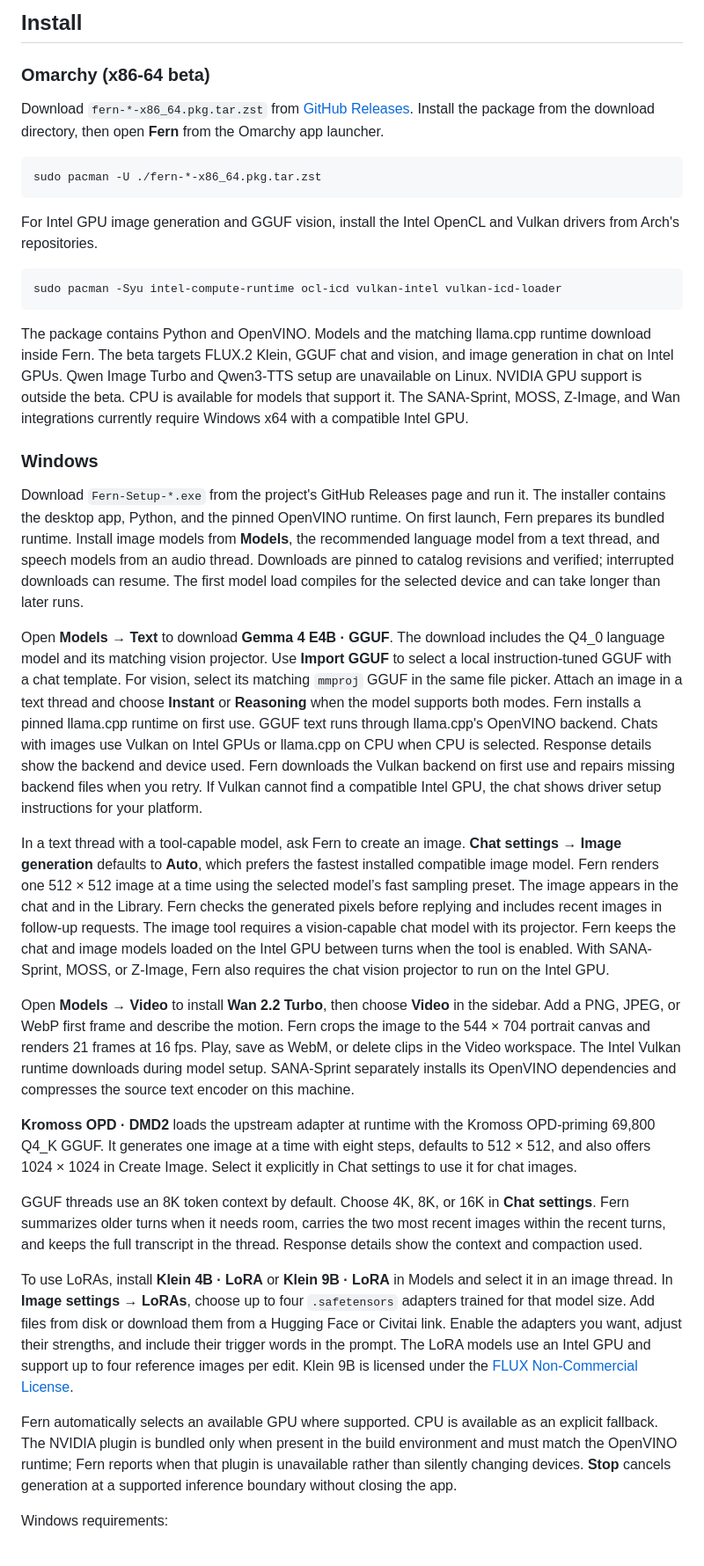
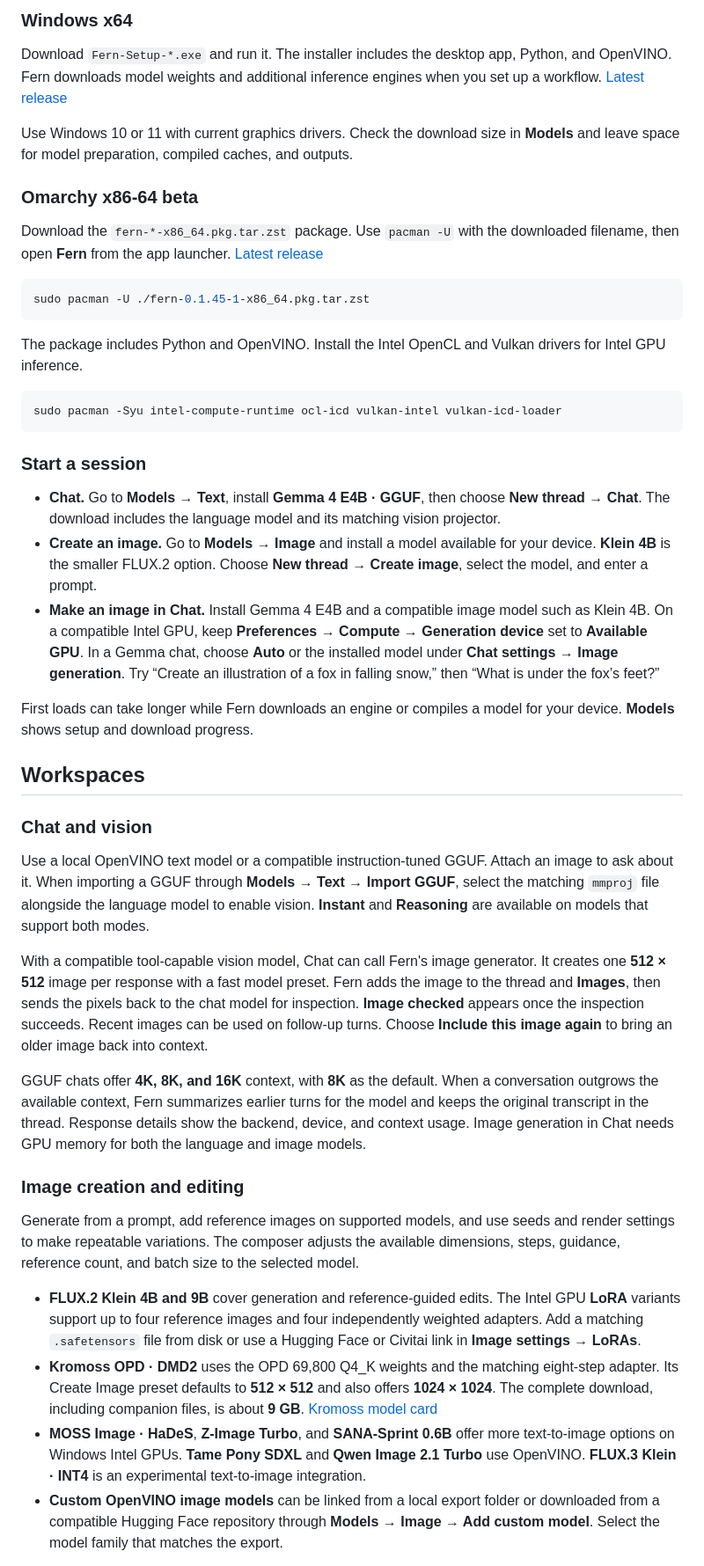
Before and after one commit to xgirls-dev/fern, a Markdown page: README.md, the part around one of its changes. Shown at 88% size. Rendered like a GitHub page.

Commit message:
Rewrite Fern README around its local AI workflows

````diff
--- a/README.md
+++ b/README.md
@@ -27,92 +14,48 @@ See the [changelog](CHANGELOG.md) for release-by-release updates.
 
-## Install
+### Windows x64
 
-### Omarchy (x86-64 beta)
+Download `Fern-Setup-*.exe` and run it. The installer includes the desktop app, Python, and OpenVINO. Fern downloads model weights and additional inference engines when you set up a workflow. [Latest release](https://github.com/xgirls-dev/fern/releases/latest)
 
-Download `fern-*-x86_64.pkg.tar.zst` from [GitHub Releases](https://github.com/xgirls-dev/fern/releases).
-Install the package from the download directory, then open **Fern** from the
-Omarchy app launcher.
+Use Windows 10 or 11 with current graphics drivers. Check the download size in **Models** and leave space for model preparation, compiled caches, and outputs.
+
+### Omarchy x86-64 beta
+
+Download the `fern-*-x86_64.pkg.tar.zst` package. Use `pacman -U` with the downloaded filename, then open **Fern** from the app launcher. [Latest release](https://github.com/xgirls-dev/fern/releases/latest)
 
 ```sh
-sudo pacman -U ./fern-*-x86_64.pkg.tar.zst
+sudo pacman -U ./fern-0.1.45-1-x86_64.pkg.tar.zst
 ```
 
-For Intel GPU image generation and GGUF vision, install the Intel OpenCL and
-Vulkan drivers from Arch's repositories.
+The package includes Python and OpenVINO. Install the Intel OpenCL and Vulkan drivers for Intel GPU inference.
 
 ```sh
 sudo pacman -Syu intel-compute-runtime ocl-icd vulkan-intel vulkan-icd-loader
 ```
 
-The package contains Python and OpenVINO. Models and the matching llama.cpp
-runtime download inside Fern. The beta targets FLUX.2 Klein, GGUF chat and
-vision, and image generation in chat on Intel GPUs. Qwen Image Turbo and
-Qwen3-TTS setup are unavailable on Linux. NVIDIA GPU support is outside the beta.
-CPU is available for models that support it. The SANA-Sprint, MOSS, Z-Image,
-and Wan integrations currently require Windows x64 with a compatible Intel GPU.
+### Start a session
 
-### Windows
+- **Chat.** Go to **Models → Text**, install **Gemma 4 E4B · GGUF**, then choose **New thread → Chat**. The download includes the language model and its matching vision projector.
+- **Create an image.** Go to **Models → Image** and install a model available for your device. **Klein 4B** is the smaller FLUX.2 option. Choose **New thread → Create image**, select the model, and enter a prompt.
+- **Make an image in Chat.** Install Gemma 4 E4B and a compatible image model such as Klein 4B. On a compatible Intel GPU, keep **Preferences → Compute → Generation device** set to **Available GPU**. In a Gemma chat, choose **Auto** or the installed model under **Chat settings → Image generation**. Try “Create an illustration of a fox in falling snow,” then “What is under the fox’s feet?”
 
-Download `Fern-Setup-*.exe` from the project's GitHub Releases page and run it.
-The installer contains the desktop app, Python, and the pinned OpenVINO runtime.
-On first launch, Fern prepares its bundled runtime. Install image models from
-**Models**, the recommended language model from a text thread, and speech
-models from an audio thread. Downloads are pinned to catalog revisions and
-verified; interrupted downloads can resume. The first model load compiles for
-the selected device and can take longer than later runs.
+First loads can take longer while Fern downloads an engine or compiles a model for your device. **Models** shows setup and download progress.
 
-Open **Models → Text** to download **Gemma 4 E4B · GGUF**.
-The download includes the Q4_0 language model and its matching vision projector.
-Use **Import GGUF** to select a local instruction-tuned GGUF with a chat template.
-For vision, select its matching `mmproj` GGUF in the same file picker. Attach an
-image in a text thread and choose **Instant** or **Reasoning** when the model
-supports both modes. Fern installs a pinned llama.cpp runtime on first use.
-GGUF text runs through llama.cpp's OpenVINO backend. Chats with images use
-Vulkan on Intel GPUs or llama.cpp on CPU when CPU is selected. Response details
-show the backend and device used. Fern downloads the Vulkan backend on first
-use and repairs missing backend files when you retry. If Vulkan cannot find a
-compatible Intel GPU, the chat shows driver setup instructions for your platform.
+## Workspaces
 
-In a text thread with a tool-capable model, ask Fern to create an image. **Chat
-settings → Image generation** defaults to **Auto**, which prefers the fastest installed compatible image model. Fern renders one
-512 × 512 image at a time using the selected model’s fast sampling preset.
-The image appears in the chat and in the Library. Fern checks the generated
-pixels before replying and includes recent images in follow-up requests. The
-image tool requires a vision-capable chat model with its projector. Fern keeps
-the chat and image models loaded on the Intel GPU between turns when the tool is enabled.
-With SANA-Sprint, MOSS, or Z-Image, Fern also requires the chat vision projector
-to run on the Intel GPU.
+### Chat and vision
 
-Open **Models → Video** to install **Wan 2.2 Turbo**, then choose **Video** in
-the sidebar. Add a PNG, JPEG, or WebP first frame and describe the motion. Fern
-crops the image to the 544 × 704 portrait canvas and renders 21 frames at 16 fps.
-Play, save as WebM, or delete clips in the Video workspace. The Intel Vulkan
-runtime downloads during model setup. SANA-Sprint separately installs its
-OpenVINO dependencies and compresses the source text encoder on this machine.
+Use a local OpenVINO text model or a compatible instruction-tuned GGUF. Attach an image to ask about it. When importing a GGUF through **Models → Text → Import GGUF**, select the matching `mmproj` file alongside the language model to enable vision. **Instant** and **Reasoning** are available on models that support both modes.
 
-**Kromoss OPD · DMD2** loads the upstream adapter at runtime with the Kromoss
-OPD-priming 69,800 Q4_K GGUF. It generates one image at a time with eight
-steps, defaults to 512 × 512, and also offers 1024 × 1024 in Create Image.
-Select it explicitly in Chat settings to use it for chat images.
+With a compatible tool-capable vision model, Chat can call Fern's image generator. It creates one **512 × 512** image per response with a fast model preset. Fern adds the image to the thread and **Images**, then sends the pixels back to the chat model for inspection. **Image checked** appears once the inspection succeeds. Recent images can be used on follow-up turns. Choose **Include this image again** to bring an older image back into context.
 
-GGUF threads use an 8K token context by default. Choose 4K, 8K, or 16K in **Chat
-settings**. Fern summarizes older turns when it needs room, carries the two
-most recent images within the recent turns, and keeps the full transcript in
-the thread. Response details show the context and compaction used.
+GGUF chats offer **4K, 8K, and 16K** context, with **8K** as the default. When a conversation outgrows the available context, Fern summarizes earlier turns for the model and keeps the original transcript in the thread. Response details show the backend, device, and context usage. Image generation in Chat needs GPU memory for both the language and image models.
 
-To use LoRAs, install **Klein 4B · LoRA** or **Klein 9B · LoRA** in Models and
-select it in an image thread. In **Image settings → LoRAs**, choose up to four
-`.safetensors` adapters trained for that model size. Add files from disk or
-download them from a Hugging Face or Civitai link. Enable the adapters you want,
-adjust their strengths, and include their trigger words in the prompt. The LoRA
-models use an Intel GPU and support up to four reference images per edit.
-Klein 9B is licensed under the [FLUX Non-Commercial License](https://huggingface.co/black-forest-labs/FLUX.2-klein-9B/blob/main/LICENSE.md).
+### Image creation and editing
 
-Fern automatically selects an available GPU where supported. CPU is available
-as an explicit fallback. The NVIDIA plugin is bundled only when present in the
-build environment and must match the OpenVINO runtime; Fern reports when that
-plugin is unavailable rather than silently changing devices. **Stop** cancels
-generation at a supported inference boundary without closing the app.
+Generate from a prompt, add reference images on supported models, and use seeds and render settings to make repeatable variations. The composer adjusts the available dimensions, steps, guidance, reference count, and batch size to the selected model.
 
-Windows requirements:
+- **FLUX.2 Klein 4B and 9B** cover generation and reference-guided edits. The Intel GPU **LoRA** variants support up to four reference images and four independently weighted adapters. Add a matching `.safetensors` file from disk or use a Hugging Face or Civitai link in **Image settings → LoRAs**.
+- **Kromoss OPD · DMD2** uses the OPD 69,800 Q4_K weights and the matching eight-step adapter. Its Create Image preset defaults to **512 × 512** and also offers **1024 × 1024**. The complete download, including companion files, is about **9 GB**. [Kromoss model card](https://huggingface.co/xgirls/Kromoss-OPD-DMD2-Q4_K-Intel-Vulkan)
+- **MOSS Image · HaDeS**, **Z-Image Turbo**, and **SANA-Sprint 0.6B** offer more text-to-image options on Windows Intel GPUs. **Tame Pony SDXL** and **Qwen Image 2.1 Turbo** use OpenVINO. **FLUX.3 Klein · INT4** is an experimental text-to-image integration.
+- **Custom OpenVINO image models** can be linked from a local export folder or downloaded from a compatible Hugging Face repository through **Models → Image → Add custom model**. Select the model family that matches the export.
 
````
Also changed, not shown: other parts of README.md (+54 -141 lines), assets/fern-chat.png (added).
